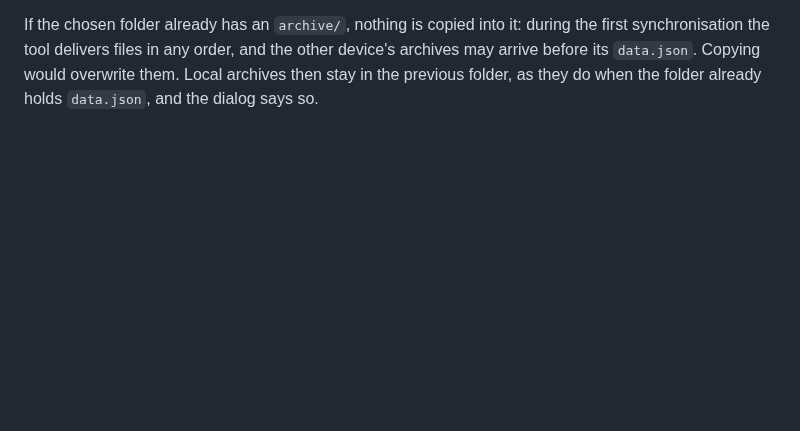
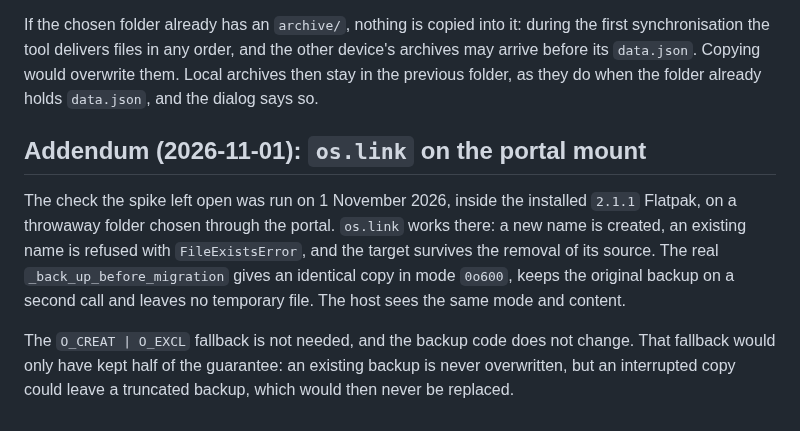
Before and after one commit to VertOurs/Rature, a Markdown page: docs/adr/0009-sync-through-a-chosen-folder.md, the part around the change. GitHub-like rendering; blank space fills up the shorter version.

```diff
--- a/docs/adr/0009-sync-through-a-chosen-folder.md
+++ b/docs/adr/0009-sync-through-a-chosen-folder.md
@@ -301,3 +301,18 @@ during the first synchronisation the tool delivers files in any order, and
 the other device's archives may arrive before its `data.json`. Copying
 would overwrite them. Local archives then stay in the previous folder, as
 they do when the folder already holds `data.json`, and the dialog says so.
+
+## Addendum (2026-11-01): `os.link` on the portal mount
+
+The check the spike left open was run on 1 November 2026, inside the
+installed `2.1.1` Flatpak, on a throwaway folder chosen through the portal.
+`os.link` works there: a new name is created, an existing name is refused
+with `FileExistsError`, and the target survives the removal of its source.
+The real `_back_up_before_migration` gives an identical copy in mode
+`0o600`, keeps the original backup on a second call and leaves no temporary
+file. The host sees the same mode and content.
+
+The `O_CREAT | O_EXCL` fallback is not needed, and the backup code does not
+change. That fallback would only have kept half of the guarantee: an
+existing backup is never overwritten, but an interrupted copy could leave a
+truncated backup, which would then never be replaced.
```
Also changed, not shown: docs/internal/ROADMAP.md (+3 -3 lines), docs/internal/STATE.md (+2 -2 lines).
